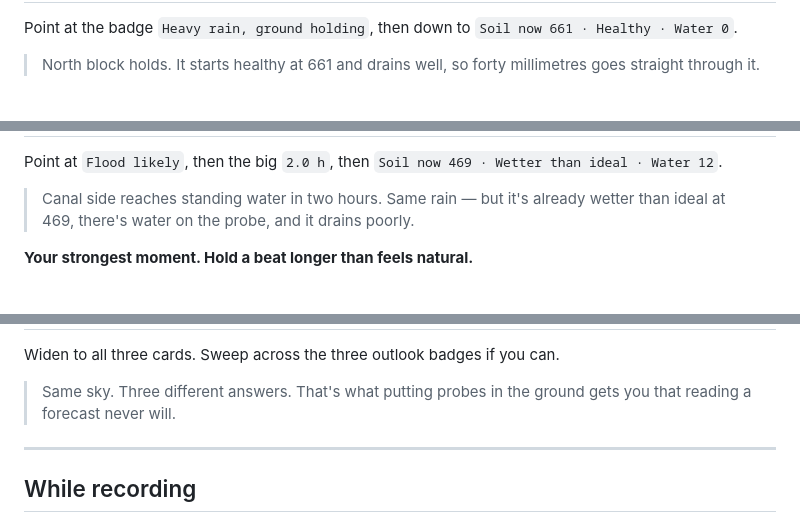
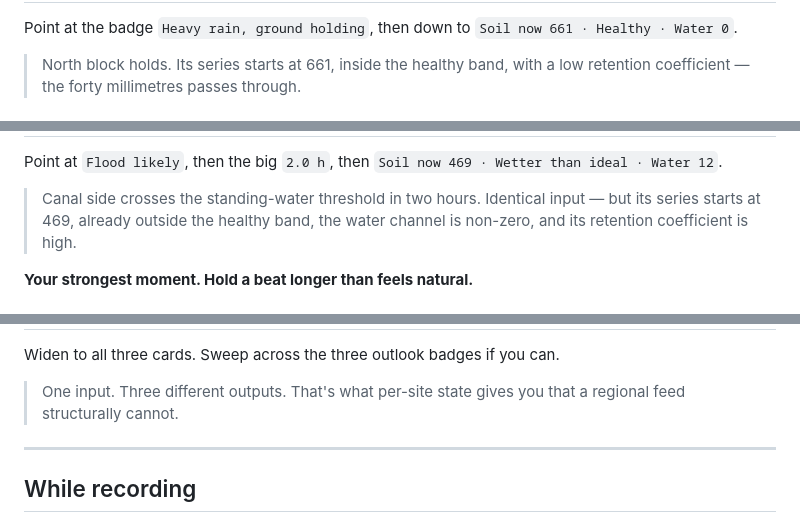
Before and after one commit to rhys-mnLuff/FMS-Center, a Markdown page: dashboard-demo/VIDEO_SCRIPT.md, 3 parts joined by grey strips. GitHub-like rendering.

```diff
--- a/dashboard-demo/VIDEO_SCRIPT.md
+++ b/dashboard-demo/VIDEO_SCRIPT.md
@@ -120,6 +120,6 @@ Point at `Next 12h — 39.6mm` on the right of the wide top card.
 Point at the badge `Heavy rain, ground holding`, then down to
 `Soil now 661 · Healthy · Water 0`.
 
-> North block holds. It starts healthy at 661 and drains well, so forty
-> millimetres goes straight through it.
+> North block holds. Its series starts at 661, inside the healthy band, with a
+> low retention coefficient — the forty millimetres passes through.
 
@@ -128,8 +128,9 @@ Point at the badge `Heavy rain, ground holding`, then down to
 Point at `Flood likely`, then the big `2.0 h`, then
 `Soil now 469 · Wetter than ideal · Water 12`.
 
-> Canal side reaches standing water in two hours. Same rain — but it's already
-> wetter than ideal at 469, there's water on the probe, and it drains poorly.
+> Canal side crosses the standing-water threshold in two hours. Identical input
+> — but its series starts at 469, already outside the healthy band, the water
+> channel is non-zero, and its retention coefficient is high.
 
 **Your strongest moment. Hold a beat longer than feels natural.**
 
@@ -143,8 +144,8 @@ Point at `Soil now 821 · Drying out`.
 
 Widen to all three cards. Sweep across the three outlook badges if you can.
 
-> Same sky. Three different answers. That's what putting probes in the ground
-> gets you that reading a forecast never will.
+> One input. Three different outputs. That's what per-site state gives you that
+> a regional feed structurally cannot.
 
 ---
 
```
Also changed, not shown: other parts of dashboard-demo/VIDEO_SCRIPT.md (+62 -62 lines).
